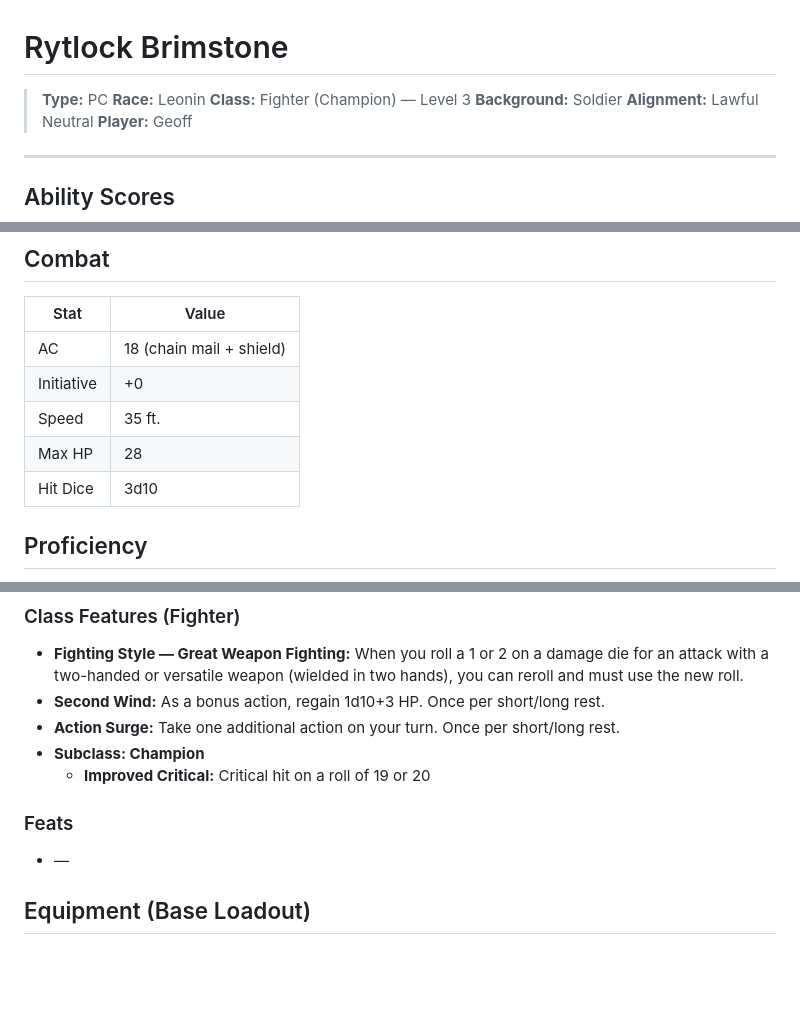
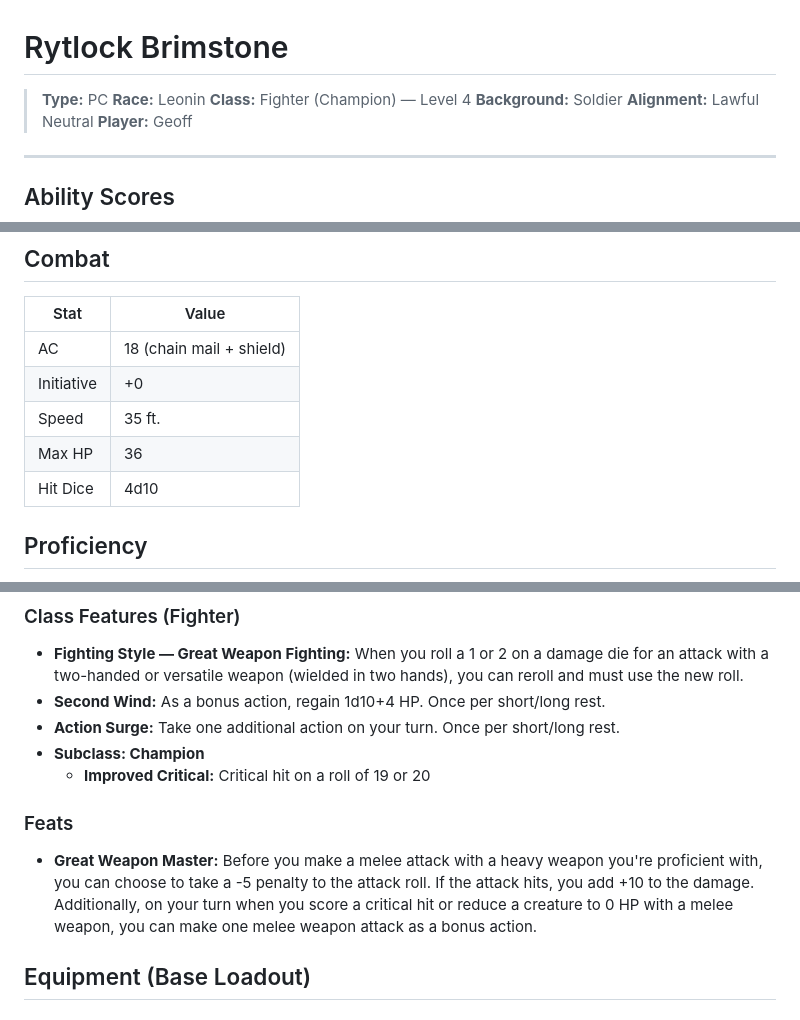
Before and after one commit to diazGeoff/DnDAssistant, a Markdown page: characters/rytlock-brimstone/profile.md, 3 parts joined by grey strips. GitHub-like rendering; blank space fills up the shorter version.

```diff
--- a/characters/rytlock-brimstone/profile.md
+++ b/characters/rytlock-brimstone/profile.md
@@ -2,7 +2,7 @@
 
 > **Type:** PC
 > **Race:** Leonin
-> **Class:** Fighter (Champion) — Level 3
+> **Class:** Fighter (Champion) — Level 4
 > **Background:** Soldier
 > **Alignment:** Lawful Neutral
 > **Player:** Geoff
@@ -27,8 +27,8 @@
 | AC         | 18 (chain mail + shield) |
 | Initiative | +0                       |
 | Speed      | 35 ft.                   |
-| Max HP     | 28                       |
-| Hit Dice   | 3d10                     |
+| Max HP     | 36                       |
+| Hit Dice   | 4d10                     |
 
 ## Proficiency
 
@@ -45,13 +45,13 @@
 
 ### Class Features (Fighter)
 - **Fighting Style — Great Weapon Fighting:** When you roll a 1 or 2 on a damage die for an attack with a two-handed or versatile weapon (wielded in two hands), you can reroll and must use the new roll.
-- **Second Wind:** As a bonus action, regain 1d10+3 HP. Once per short/long rest.
+- **Second Wind:** As a bonus action, regain 1d10+4 HP. Once per short/long rest.
 - **Action Surge:** Take one additional action on your turn. Once per short/long rest.
 - **Subclass: Champion**
   - **Improved Critical:** Critical hit on a roll of 19 or 20
 
 ### Feats
-- —
+- **Great Weapon Master:** Before you make a melee attack with a heavy weapon you're proficient with, you can choose to take a -5 penalty to the attack roll. If the attack hits, you add +10 to the damage. Additionally, on your turn when you score a critical hit or reduce a creature to 0 HP with a melee weapon, you can make one melee weapon attack as a bonus action.
 
 ## Equipment (Base Loadout)
 
```
Also changed, not shown: campaigns/princes-of-the-apocalypse/campaign.md (+21 -10 lines), 1 other file.
